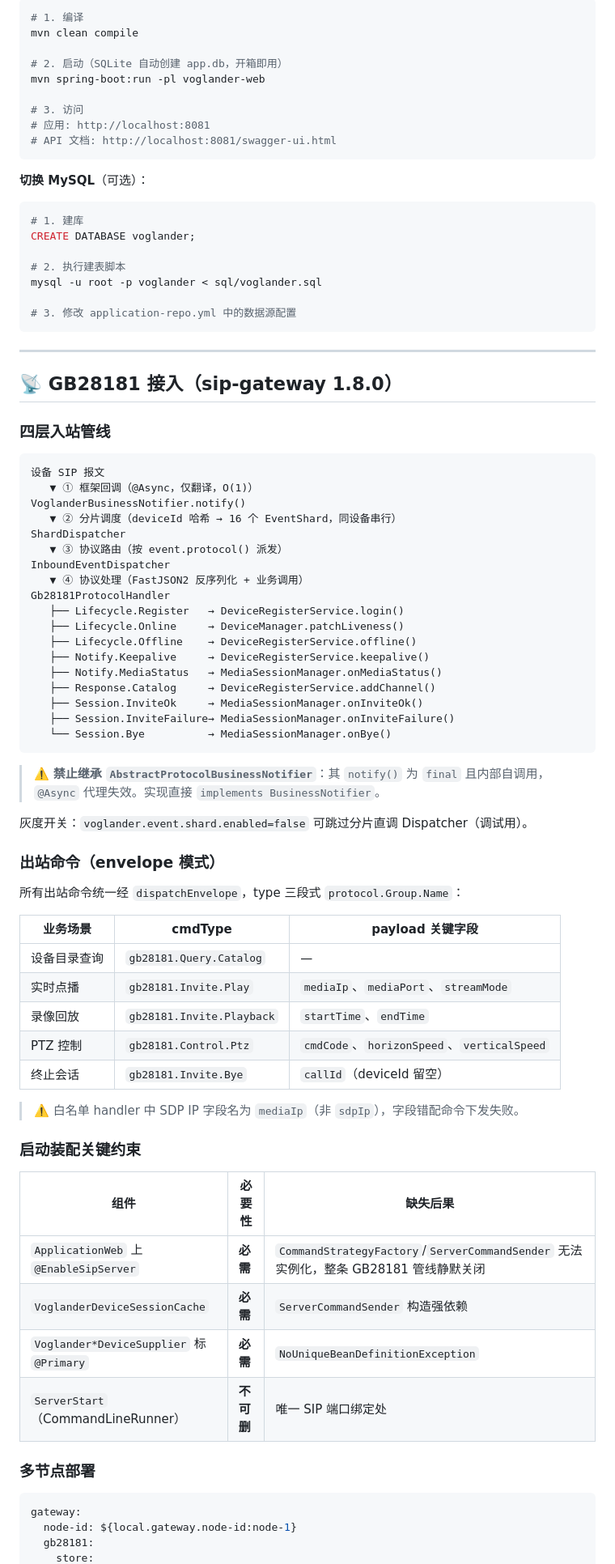
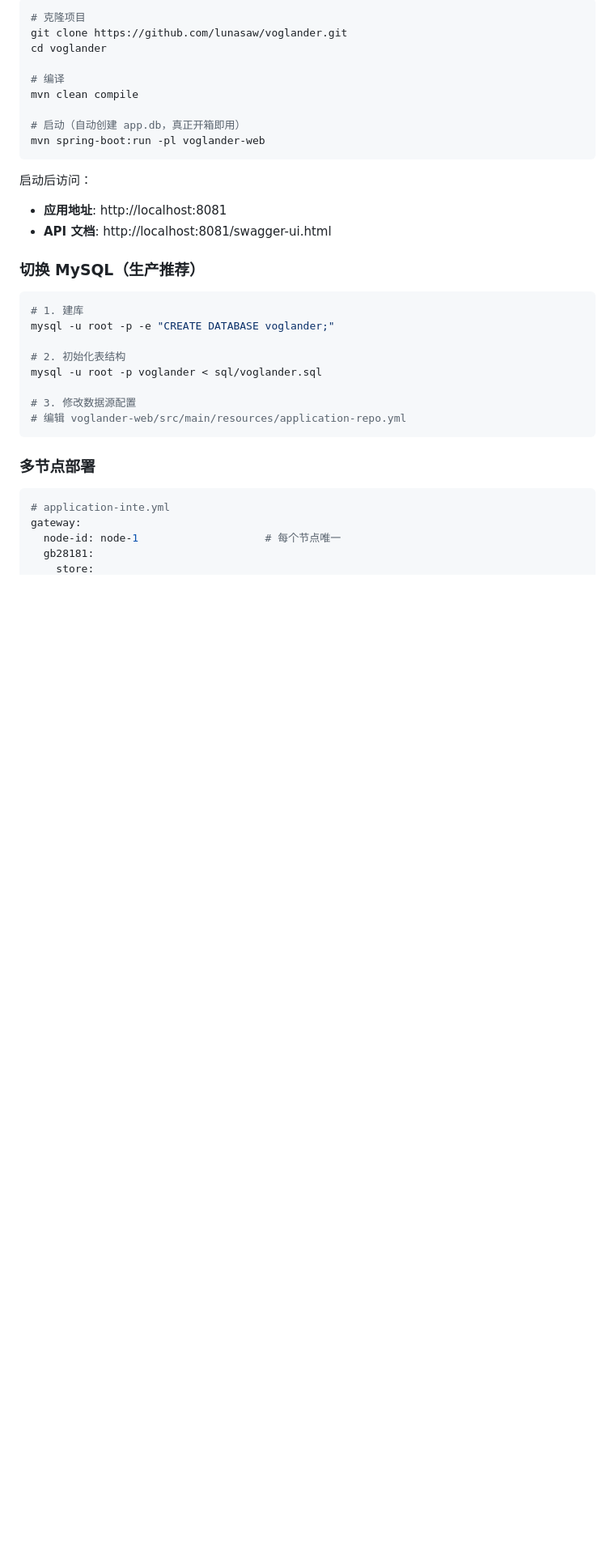
Before and after one commit to lunasaw/voglander, a Markdown page: README.md, the part around one of its changes. Shown at 81% size. GitHub-like rendering; blank space fills up the shorter version.

````diff
--- a/README.md
+++ b/README.md
@@ -123,86 +82,38 @@ voglander/
 
 ```bash
-# 1. 编译
+# 克隆项目
+git clone https://github.com/lunasaw/voglander.git
+cd voglander
+
+# 编译
 mvn clean compile
 
-# 2. 启动（SQLite 自动创建 app.db，开箱即用）
+# 启动（自动创建 app.db，真正开箱即用）
 mvn spring-boot:run -pl voglander-web
-
-# 3. 访问
-# 应用: http://localhost:8081
-# API 文档: http://localhost:8081/swagger-ui.html
 ```
 
-**切换 MySQL**（可选）：
+启动后访问：
+- **应用地址**: http://localhost:8081
+- **API 文档**: http://localhost:8081/swagger-ui.html
+
+### 切换 MySQL（生产推荐）
 
 ```bash
 # 1. 建库
-CREATE DATABASE voglander;
+mysql -u root -p -e "CREATE DATABASE voglander;"
 
-# 2. 执行建表脚本
+# 2. 初始化表结构
 mysql -u root -p voglander < sql/voglander.sql
 
-# 3. 修改 application-repo.yml 中的数据源配置
+# 3. 修改数据源配置
+# 编辑 voglander-web/src/main/resources/application-repo.yml
 ```
-
----
-
-## 📡 GB28181 接入（sip-gateway 1.8.0）
-
-### 四层入站管线
-
-```
-设备 SIP 报文
-   ▼ ① 框架回调（@Async，仅翻译，O(1)）
-VoglanderBusinessNotifier.notify()
-   ▼ ② 分片调度（deviceId 哈希 → 16 个 EventShard，同设备串行）
-ShardDispatcher
-   ▼ ③ 协议路由（按 event.protocol() 派发）
-InboundEventDispatcher
-   ▼ ④ 协议处理（FastJSON2 反序列化 + 业务调用）
-Gb28181ProtocolHandler
-   ├── Lifecycle.Register   → DeviceRegisterService.login()
-   ├── Lifecycle.Online     → DeviceManager.patchLiveness()
-   ├── Lifecycle.Offline    → DeviceRegisterService.offline()
-   ├── Notify.Keepalive     → DeviceRegisterService.keepalive()
-   ├── Notify.MediaStatus   → MediaSessionManager.onMediaStatus()
-   ├── Response.Catalog     → DeviceRegisterService.addChannel()
-   ├── Session.InviteOk     → MediaSessionManager.onInviteOk()
-   ├── Session.InviteFailure→ MediaSessionManager.onInviteFailure()
-   └── Session.Bye          → MediaSessionManager.onBye()
-```
-
-> ⚠️ **禁止继承 `AbstractProtocolBusinessNotifier`**：其 `notify()` 为 `final` 且内部自调用，`@Async` 代理失效。实现直接 `implements BusinessNotifier`。
-
-灰度开关：`voglander.event.shard.enabled=false` 可跳过分片直调 Dispatcher（调试用）。
-
-### 出站命令（envelope 模式）
-
-所有出站命令统一经 `dispatchEnvelope`，type 三段式 `protocol.Group.Name`：
-
-| 业务场景 | cmdType | payload 关键字段 |
-|---------|---------|----------------|
-| 设备目录查询 | `gb28181.Query.Catalog` | — |
-| 实时点播 | `gb28181.Invite.Play` | `mediaIp`、`mediaPort`、`streamMode` |
-| 录像回放 | `gb28181.Invite.Playback` | `startTime`、`endTime` |
-| PTZ 控制 | `gb28181.Control.Ptz` | `cmdCode`、`horizonSpeed`、`verticalSpeed` |
-| 终止会话 | `gb28181.Invite.Bye` | `callId`（deviceId 留空） |
-
-> ⚠️ 白名单 handler 中 SDP IP 字段名为 `mediaIp`（非 `sdpIp`），字段错配命令下发失败。
-
-### 启动装配关键约束
-
-| 组件 | 必要性 | 缺失后果 |
-|------|--------|---------|
-| `ApplicationWeb` 上 `@EnableSipServer` | **必需** | `CommandStrategyFactory`/`ServerCommandSender` 无法实例化，整条 GB28181 管线静默关闭 |
-| `VoglanderDeviceSessionCache` | **必需** | `ServerCommandSender` 构造强依赖 |
-| `Voglander*DeviceSupplier` 标 `@Primary` | **必需** | `NoUniqueBeanDefinitionException` |
-| `ServerStart`（CommandLineRunner） | **不可删** | 唯一 SIP 端口绑定处 |
 
 ### 多节点部署
 
 ```yaml
+# application-inte.yml
 gateway:
-  node-id: ${local.gateway.node-id:node-1}
+  node-id: node-1                    # 每个节点唯一
   gb28181:
     store:
````
Also changed, not shown: other parts of README.md (+128 -149 lines), doc/1.0.3/ARCHITECTURE.png (added), 1 other file.
